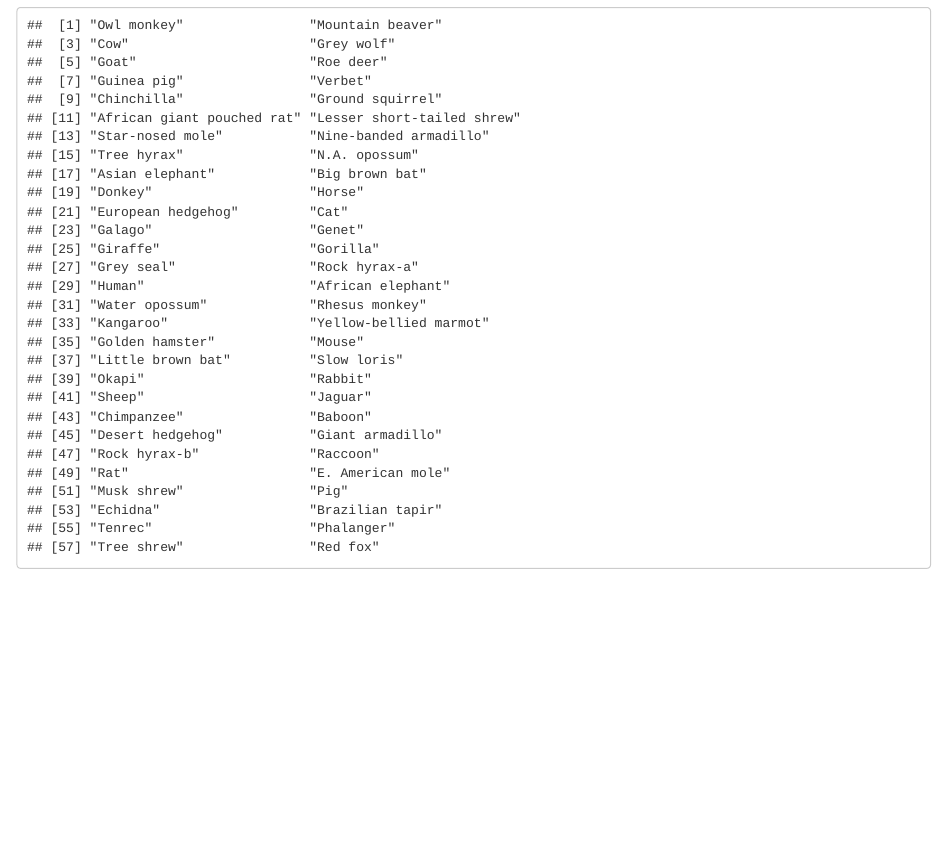
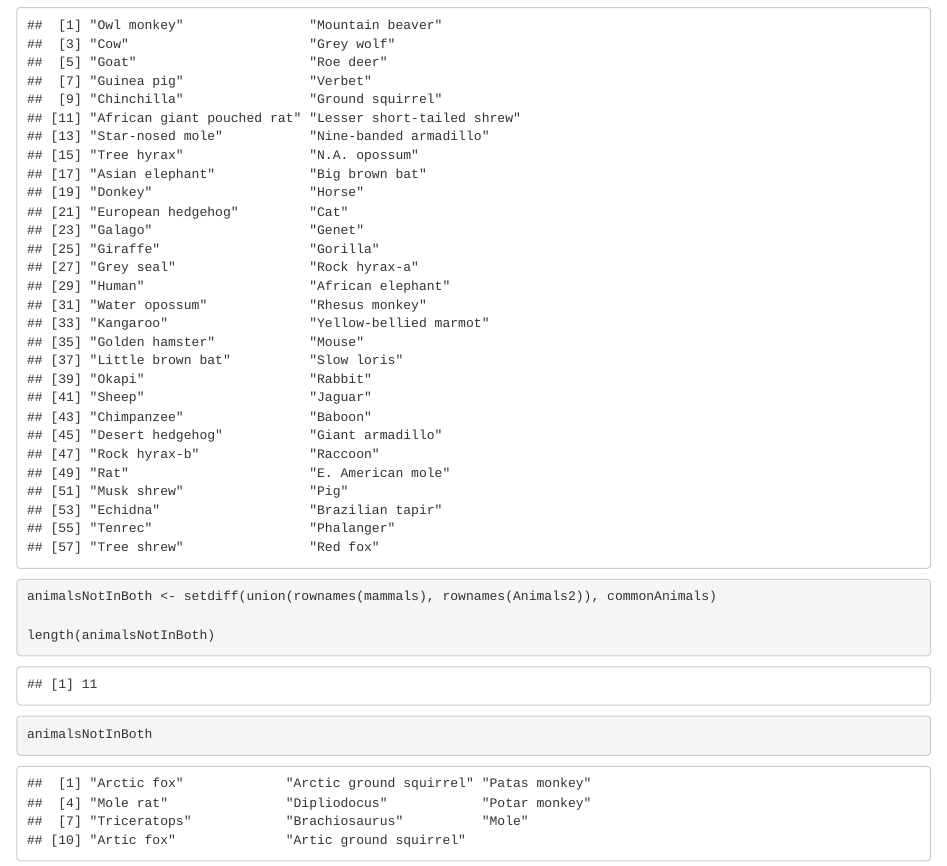
Before and after one commit to PedrooJ/myrepo, an R Markdown document (Solucion ejercicio.Rmd): the page in a window 1100 px wide, from 3400 px down. Rendered offline with R 4.5, knitr and Pandoc, with nearby package versions; common packages that the code uses without loading them are loaded.

Commit message:
quinto ejercicio resuelto

````diff
--- a/Solucion ejercicio.Rmd
+++ b/Solucion ejercicio.Rmd
@@ -45,3 +45,10 @@ colnames(Animals2)
 commonAnimals <- intersect(rownames(mammals), rownames(Animals2))
 commonAnimals
 ```
+```{r}
+animalsNotInBoth <- setdiff(union(rownames(mammals), rownames(Animals2)), commonAnimals)
+
+length(animalsNotInBoth)
+
+animalsNotInBoth
+```
````
